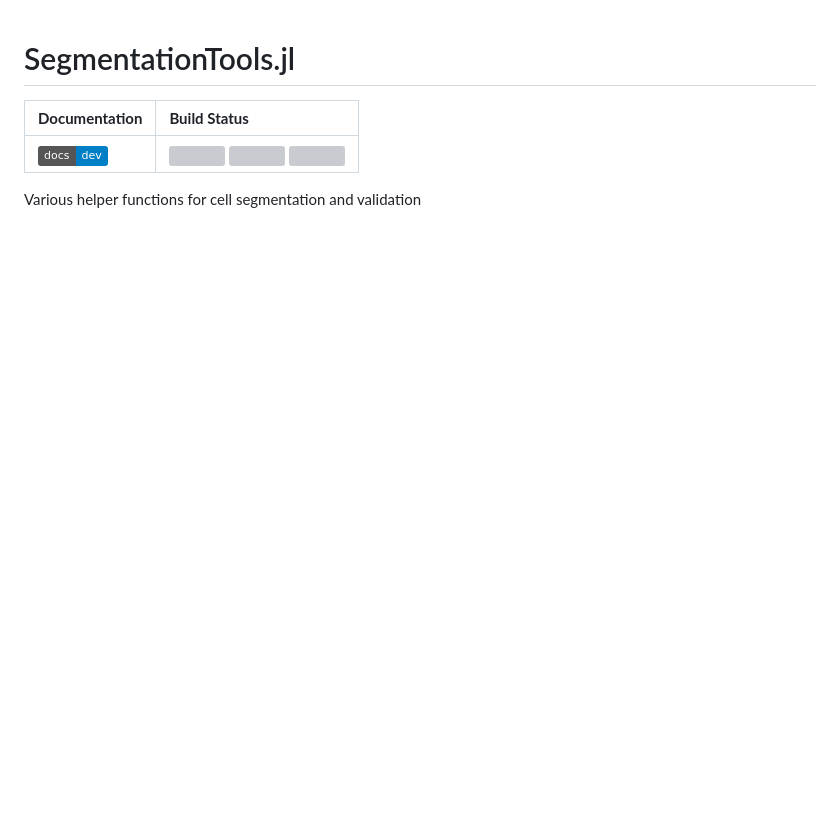
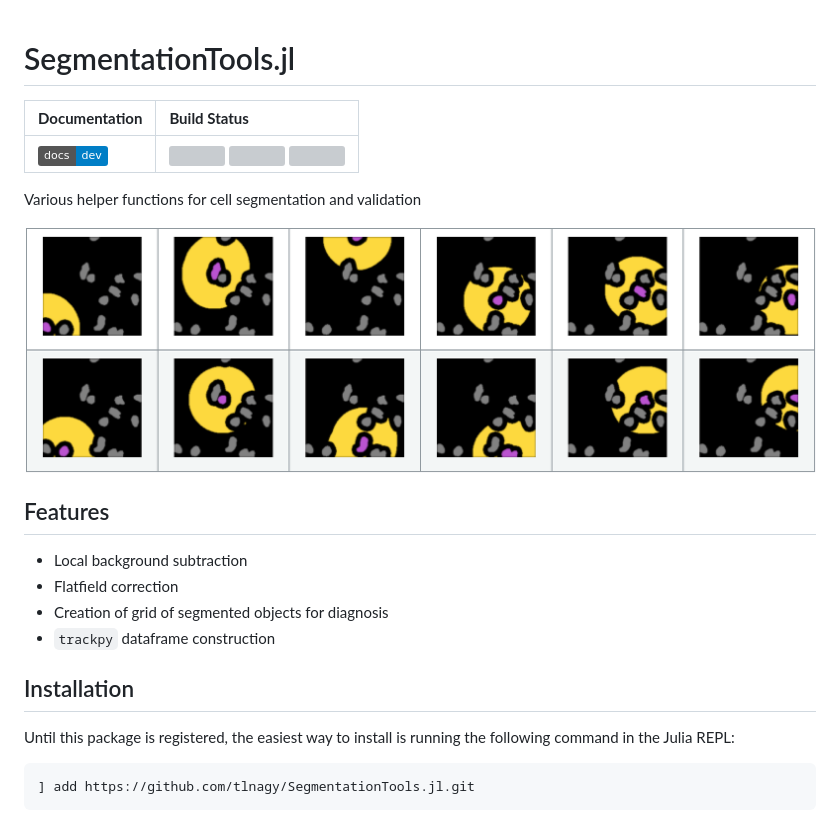
Before and after one commit to tlnagy/SegmentationTools.jl, a Markdown page: README.md, the part around the change. GitHub-like rendering; pictures changed too: assets/local_background.png (added); badges without logos; blank space fills up the shorter version; grey boxes are pictures that could not be loaded.

Commit message:
update readme
[ci skip]

````diff
--- a/README.md
+++ b/README.md
@@ -5,6 +5,24 @@
 | [![][docs-dev-img]][docs-dev-url] | [![][status-img]][status-url] [![][travis-img]][travis-url] [![][codecov-img]][codecov-url] |
 
 Various helper functions for cell segmentation and validation
+
+<img src="assets/local_background.png" style="height: 150px"></img>
+
+## Features
+
+* Local background subtraction
+* Flatfield correction
+* Creation of grid of segmented objects for diagnosis
+* `trackpy` dataframe construction
+
+## Installation
+
+Until this package is registered, the easiest way to install is running the
+following command in the Julia REPL:
+
+```julia
+] add https://github.com/tlnagy/SegmentationTools.jl.git
+```
 
 [docs-dev-img]: https://img.shields.io/badge/docs-dev-blue.svg
 [docs-dev-url]: https://tamasnagy.com/SegmentationTools.jl/dev
````
